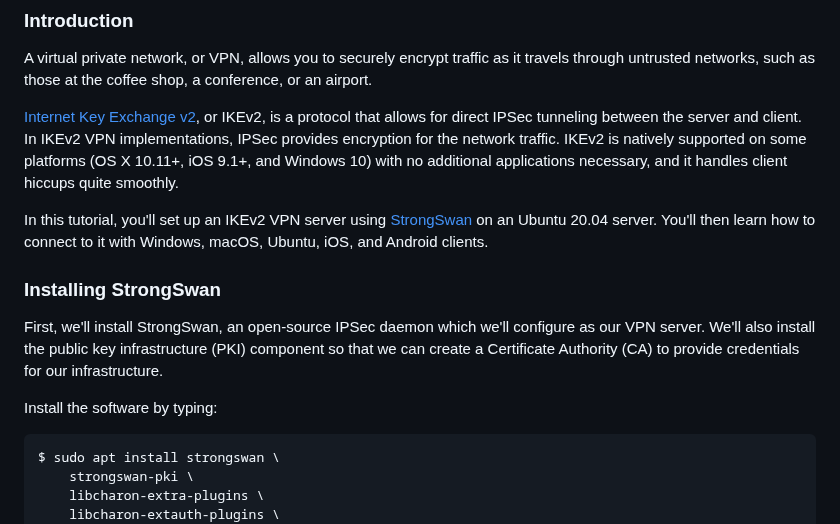
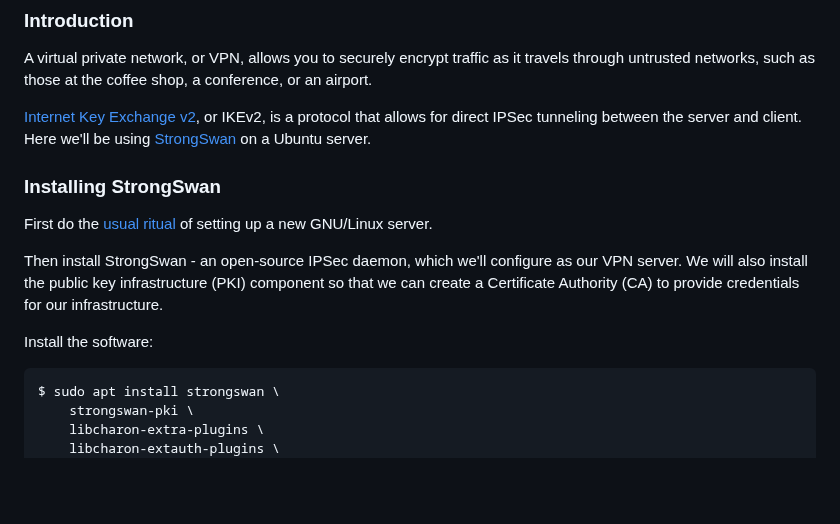
Before and after one commit to retifrav/scraps, a Markdown page: _linux/IKEv2-VPN-StrongSwan/index.md, the part around the change. Rendered like a GitHub page; blank space fills up the shorter version.

Commit message:
StrongSwan: Missing export command, shorter introduction

````diff
--- a/_linux/IKEv2-VPN-StrongSwan/index.md
+++ b/_linux/IKEv2-VPN-StrongSwan/index.md
@@ -15,15 +15,15 @@ Original: <https://www.digitalocean.com/community/tutorials/how-to-set-up-an-ike
 
 A virtual private network, or VPN, allows you to securely encrypt traffic as it travels through untrusted networks, such as those at the coffee shop, a conference, or an airport.
 
-[Internet Key Exchange v2](https://en.wikipedia.org/wiki/Internet_Key_Exchange), or IKEv2, is a protocol that allows for direct IPSec tunneling between the server and client. In IKEv2 VPN implementations, IPSec provides encryption for the network traffic. IKEv2 is natively supported on some platforms (OS X 10.11+, iOS 9.1+, and Windows 10) with no additional applications necessary, and it handles client hiccups quite smoothly.
-
-In this tutorial, you'll set up an IKEv2 VPN server using [StrongSwan](https://www.strongswan.org/) on an Ubuntu 20.04 server. You'll then learn how to connect to it with Windows, macOS, Ubuntu, iOS, and Android clients.
+[Internet Key Exchange v2](https://en.wikipedia.org/wiki/Internet_Key_Exchange), or IKEv2, is a protocol that allows for direct IPSec tunneling between the server and client. Here we'll be using [StrongSwan](https://www.strongswan.org/) on a Ubuntu server.
 
 ### Installing StrongSwan
 
-First, we'll install StrongSwan, an open-source IPSec daemon which we'll configure as our VPN server. We'll also install the public key infrastructure (PKI) component so that we can create a Certificate Authority (CA) to provide credentials for our infrastructure.
+First do the [usual ritual](https://github.com/retifrav/scraps/blob/master/_linux/new-linux-server.md) of setting up a new GNU/Linux server.
 
-Install the software by typing:
+Then install StrongSwan - an open-source IPSec daemon, which we'll configure as our VPN server. We will also install the public key infrastructure (PKI) component so that we can create a Certificate Authority (CA) to provide credentials for our infrastructure.
+
+Install the software:
 
 ``` sh
 $ sudo apt install strongswan \
````
Also changed, not shown: _linux/IKEv2-VPN-StrongSwan/certificate.md (+8 -8 lines).
